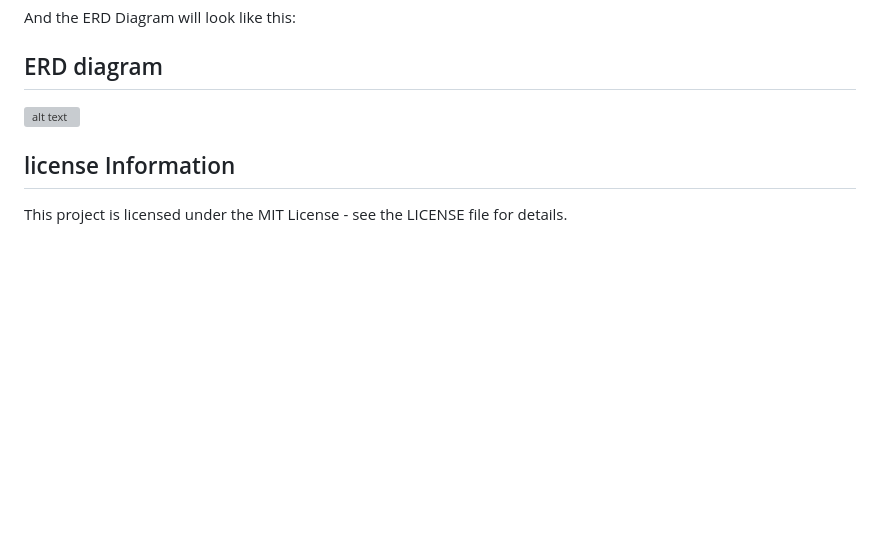
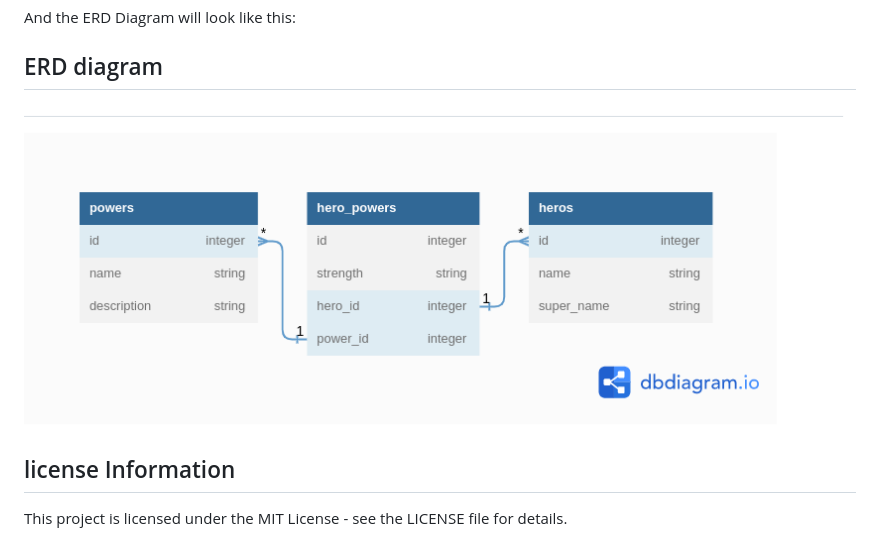
Before and after one commit to BONIFACE-DEV/superheroes, a Markdown page: README.md, the part around the change. GitHub-like rendering; pictures changed too: erd.png (added); blank space fills up the shorter version; grey boxes are pictures that could not be loaded.

```diff
--- a/README.md
+++ b/README.md
@@ -48,7 +48,7 @@ And the ERD Diagram will look like this:
 
 
 ## ERD diagram
-![alt text](/ERD.png)
+![alt text](/erd.png)
 
 
 ##  license Information
```
